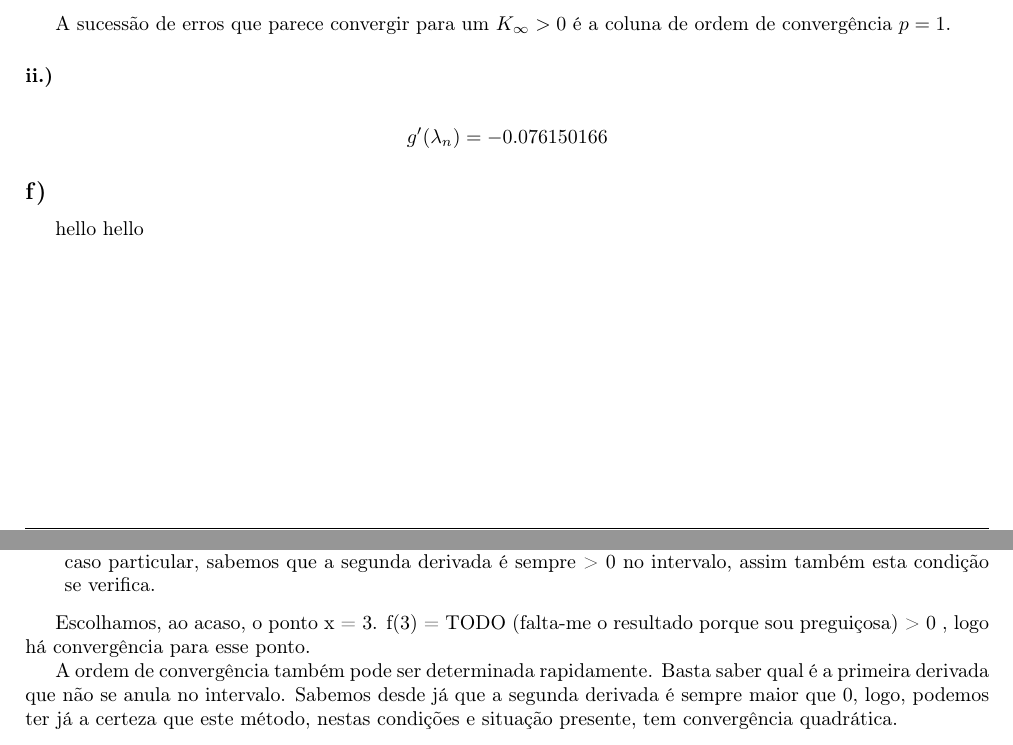
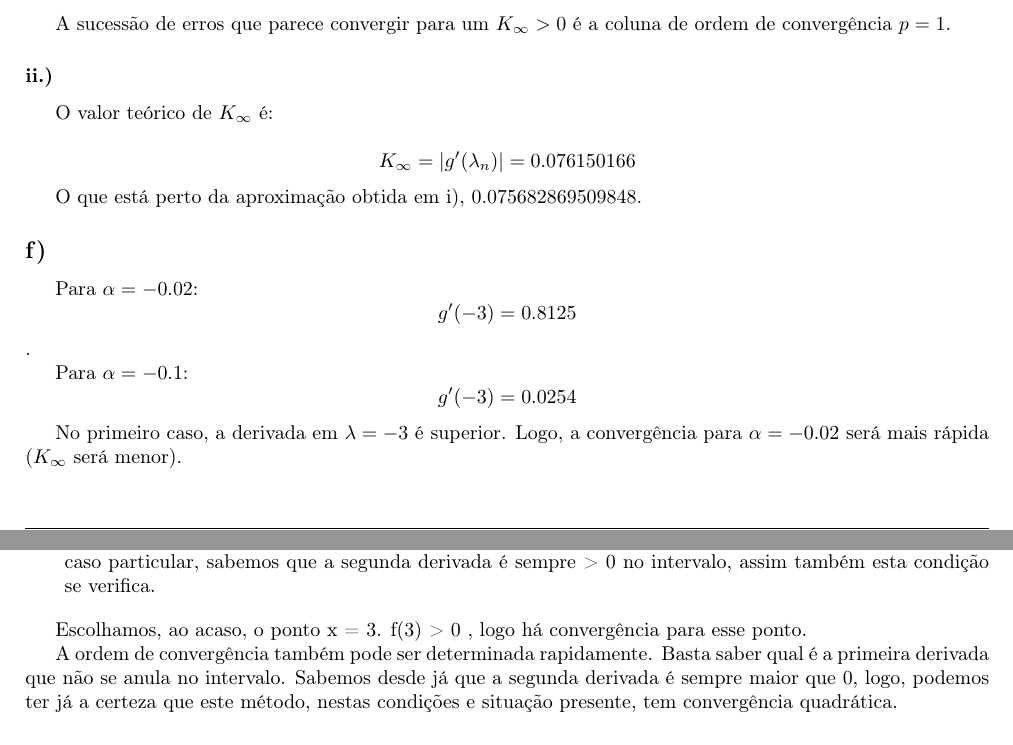
Before and after one commit to pineman/MC, a LaTeX document (Relatorio/rel.tex): two parts of pages 4 and 5 of 6, joined at a grey line, cut so that both start at the same text. Compiled offline with pdfLaTeX.

Commit message:
2.e) ii) e 2.f)
TÁ TUDO CERTO
TRIVIAL
"A DEMONSTRAÇÃO É DEIXADA COMO EXERCÍCIO PARA O LEITOR"

```diff
--- a/Relatorio/rel.tex
+++ b/Relatorio/rel.tex
@@ -337,10 +336,25 @@
 	% METER FORMULA FIM PAG. 46/INC 47
 
 \subsubsection*{ii.)}
-	$$g'(\lambda_n) = -0.076150166$$
+	\par
+	O valor teórico de $K_\infty$ é:
+
+	$$K_\infty = |g'(\lambda_n)| = 0.076150166$$
+
+	\par
+	O que está perto da aproximação obtida em i), $0.075682869509848$.
 
 \subsection*{f)}
-	hello hello
+	\par
+	Para $\alpha = -0.02$:
+	$$g'(-3) = 0.8125$$.
+
+	\par
+	Para $\alpha = -0.1$:
+	$$g'(-3) = 0.0254$$
+
+	No primeiro caso, a derivada em $\lambda = -3$ é superior. Logo, a convergência para $\alpha = -0.02$ será mais rápida ($K_\infty$ será menor).
+
 
 \section{Pergunta 3}
 \subsection*{a)}
@@ -391,7 +405,7 @@
 	Neste caso particular, sabemos que a segunda derivada é sempre > 0 no intervalo, assim também esta condição se verifica.
 	\end{enumerate}
 
-	Escolhamos, ao acaso, o ponto x = 3. f(3) = TODO (falta-me o resultado porque sou preguiçosa) > 0 , logo há convergência para esse ponto.
+	Escolhamos, ao acaso, o ponto x = 3. f(3) > 0 , logo há convergência para esse ponto.
 
 	A ordem de convergência também pode ser determinada rapidamente. Basta saber qual é a primeira derivada que não se anula no intervalo. Sabemos desde já que a segunda derivada é sempre maior que 0, logo, podemos ter já a certeza que este método, nestas condições e situação presente, tem convergência quadrática.
 
```
Also changed, not shown: Relatorio/rel.tex (1 more changed lines).
